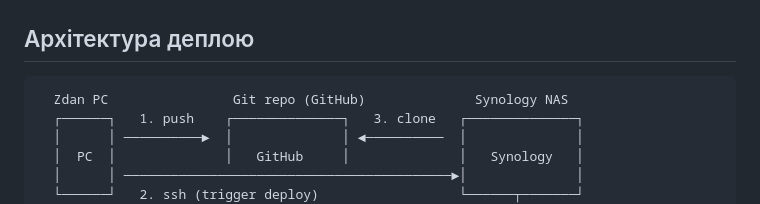
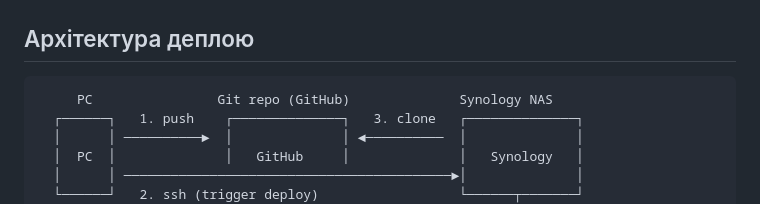
Before and after one commit to whyshevy/image_processor, a Markdown page: README.md, the part around the change. Rendered like a GitHub page.

Commit message:
Fix formatting in deployment architecture diagram

````diff
--- a/README.md
+++ b/README.md
@@ -3,7 +3,7 @@
 ## Архітектура деплою
 
 ```
-  Zdan PC                Git repo (GitHub)              Synology NAS
+     PC                Git repo (GitHub)              Synology NAS
   ┌──────┐   1. push    ┌──────────────┐   3. clone   ┌──────────────┐
   │      │ ──────────►  │              │ ◄──────────  │              │
   │  PC  │              │   GitHub     │              │   Synology   │
````
